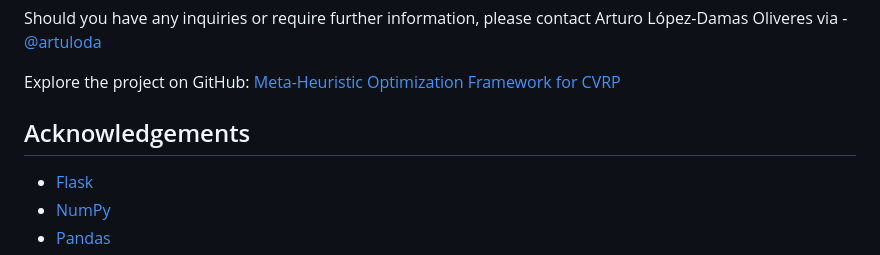
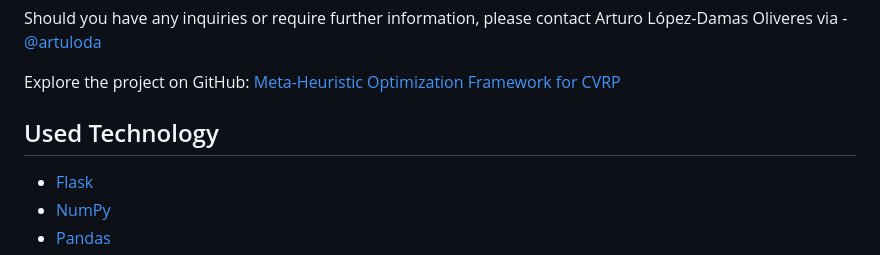
Before and after one commit to artuloda/meta-tool-test, a Markdown page: README.md, the part around the change. GitHub-like rendering.

Commit message:
last readme version

```diff
--- a/README.md
+++ b/README.md
@@ -78,7 +78,7 @@ Should you have any inquiries or require further information, please contact Art
 
 Explore the project on GitHub: [Meta-Heuristic Optimization Framework for CVRP](https://github.com/artuloda/meta-tool-test)
 
-## Acknowledgements
+## Used Technology
 - [Flask](https://flask.palletsprojects.com/en/3.0.x/)
 - [NumPy](https://numpy.org/doc/stable/)
 - [Pandas](https://pandas.pydata.org/docs/)
```
